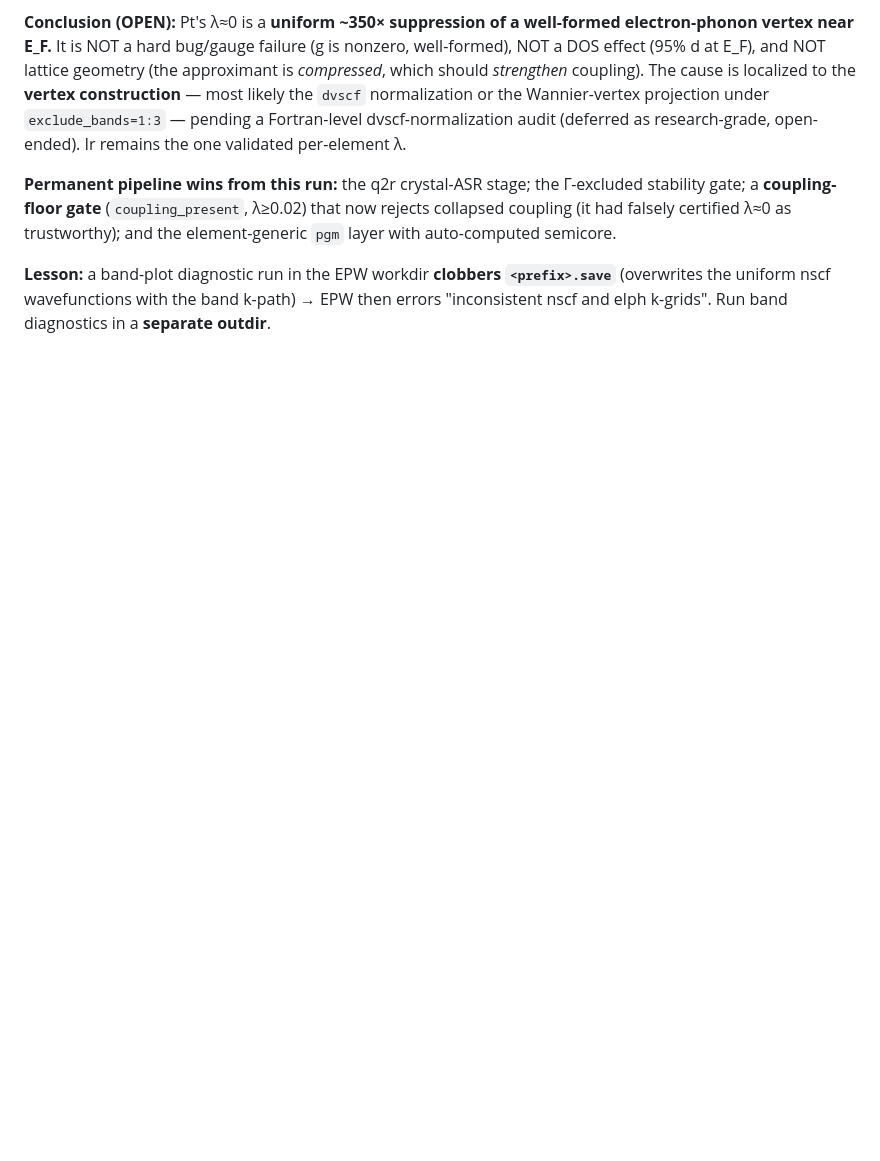
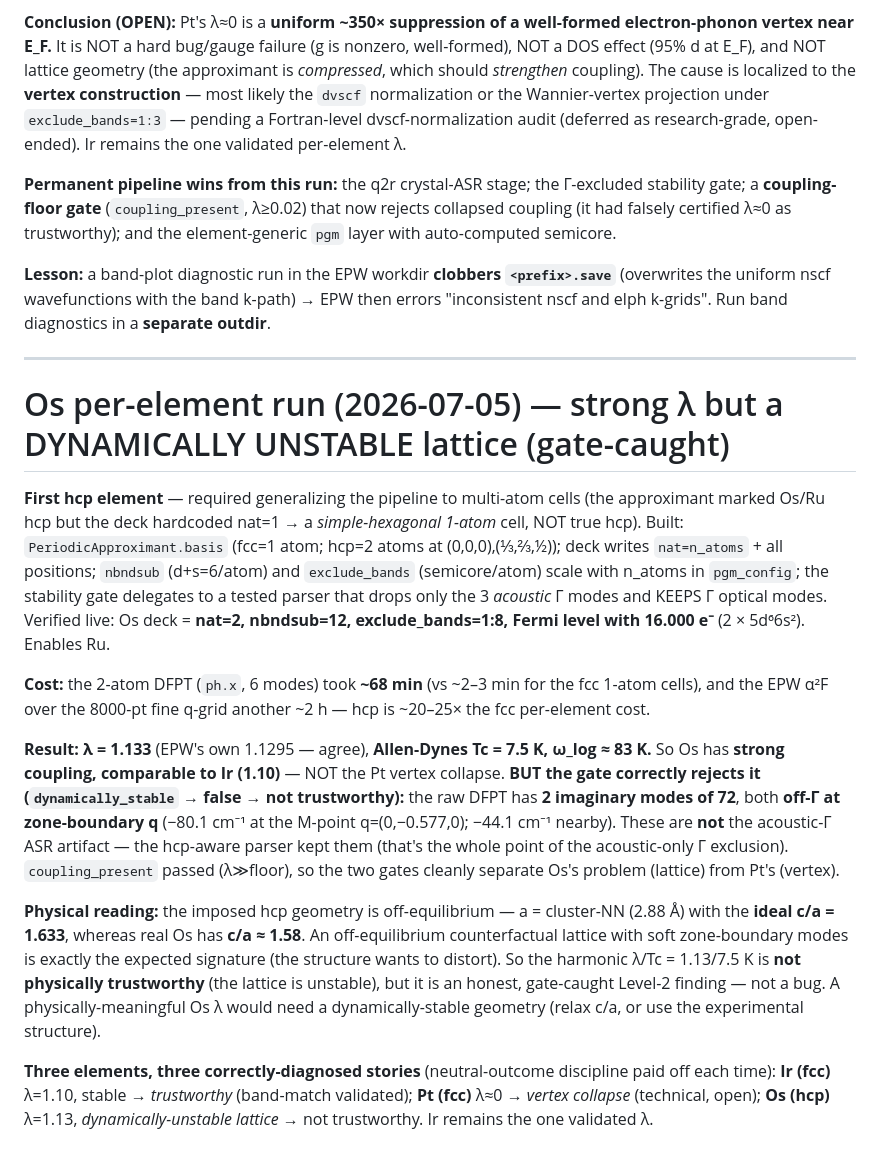
Before and after one commit to Dezirae-Stark/orme-lab, a Markdown page: docs/epw-ir-lambda-run.md, the part around the change. Rendered like a GitHub page; blank space fills up the shorter version.

Commit message:
docs: Os per-element finding — strong lambda=1.13 but dynamically-unstable hcp lattice (gate-caught)
First hcp element; required multi-atom generalization (nat=2, nbndsub=12, exclude 1:8,
16 e-, acoustic-only Gamma gate). lambda=1.13/Tc=7.5K (EPW own 1.1295 agree) -- strong
coupling like Ir, NOT Pt's collapse -- but 2 imaginary modes off-Gamma at zone boundary
(-80.1 @ M, -44.1) -> dynamically_stable=false -> not trustworthy. Not the acoustic-Gamma
artifact (hcp-aware parser kept them); coupling_present passed so the two gates separate
Os(lattice) from Pt(vertex). Physical: off-equilibrium counterfactual geom (ideal c/a=1.633
vs real Os ~1.58) -> soft zone-boundary modes. Three elements, three diagnosed stories.

```diff
--- a/docs/epw-ir-lambda-run.md
+++ b/docs/epw-ir-lambda-run.md
@@ -194,3 +194,42 @@ element-generic `pgm` layer with auto-computed semicore.
 **Lesson:** a band-plot diagnostic run in the EPW workdir **clobbers `<prefix>.save`**
 (overwrites the uniform nscf wavefunctions with the band k-path) → EPW then errors
 "inconsistent nscf and elph k-grids". Run band diagnostics in a **separate outdir**.
+
+---
+
+# Os per-element run (2026-07-05) — strong λ but a DYNAMICALLY UNSTABLE lattice (gate-caught)
+
+**First hcp element** — required generalizing the pipeline to multi-atom cells (the
+approximant marked Os/Ru hcp but the deck hardcoded nat=1 → a *simple-hexagonal
+1-atom* cell, NOT true hcp). Built: `PeriodicApproximant.basis` (fcc=1 atom;
+hcp=2 atoms at (0,0,0),(⅓,⅔,½)); deck writes `nat=n_atoms` + all positions;
+`nbndsub` (d+s=6/atom) and `exclude_bands` (semicore/atom) scale with n_atoms in
+`pgm_config`; the stability gate delegates to a tested parser that drops only the 3
+*acoustic* Γ modes and KEEPS Γ optical modes. Verified live: Os deck = **nat=2,
+nbndsub=12, exclude_bands=1:8, Fermi level with 16.000 e⁻** (2 × 5d⁶6s²). Enables Ru.
+
+**Cost:** the 2-atom DFPT (`ph.x`, 6 modes) took **~68 min** (vs ~2–3 min for the fcc
+1-atom cells), and the EPW α²F over the 8000-pt fine q-grid another ~2 h — hcp is
+~20–25× the fcc per-element cost.
+
+**Result:** **λ = 1.133** (EPW's own 1.1295 — agree), **Allen-Dynes Tc = 7.5 K,
+ω_log ≈ 83 K.** So Os has **strong coupling, comparable to Ir (1.10)** — NOT the Pt
+vertex collapse. **BUT the gate correctly rejects it (`dynamically_stable` → false →
+not trustworthy):** the raw DFPT has **2 imaginary modes of 72**, both **off-Γ at
+zone-boundary q** (−80.1 cm⁻¹ at the M-point q=(0,−0.577,0); −44.1 cm⁻¹ nearby).
+These are **not** the acoustic-Γ ASR artifact — the hcp-aware parser kept them
+(that's the whole point of the acoustic-only Γ exclusion). `coupling_present` passed
+(λ≫floor), so the two gates cleanly separate Os's problem (lattice) from Pt's (vertex).
+
+**Physical reading:** the imposed hcp geometry is off-equilibrium — a = cluster-NN
+(2.88 Å) with the **ideal c/a = 1.633**, whereas real Os has **c/a ≈ 1.58**. An
+off-equilibrium counterfactual lattice with soft zone-boundary modes is exactly the
+expected signature (the structure wants to distort). So the harmonic λ/Tc = 1.13/7.5 K
+is **not physically trustworthy** (the lattice is unstable), but it is an honest,
+gate-caught Level-2 finding — not a bug. A physically-meaningful Os λ would need a
+dynamically-stable geometry (relax c/a, or use the experimental structure).
+
+**Three elements, three correctly-diagnosed stories** (neutral-outcome discipline paid
+off each time): **Ir (fcc)** λ=1.10, stable → *trustworthy* (band-match validated);
+**Pt (fcc)** λ≈0 → *vertex collapse* (technical, open); **Os (hcp)** λ=1.13,
+*dynamically-unstable lattice* → not trustworthy. Ir remains the one validated λ.
```
